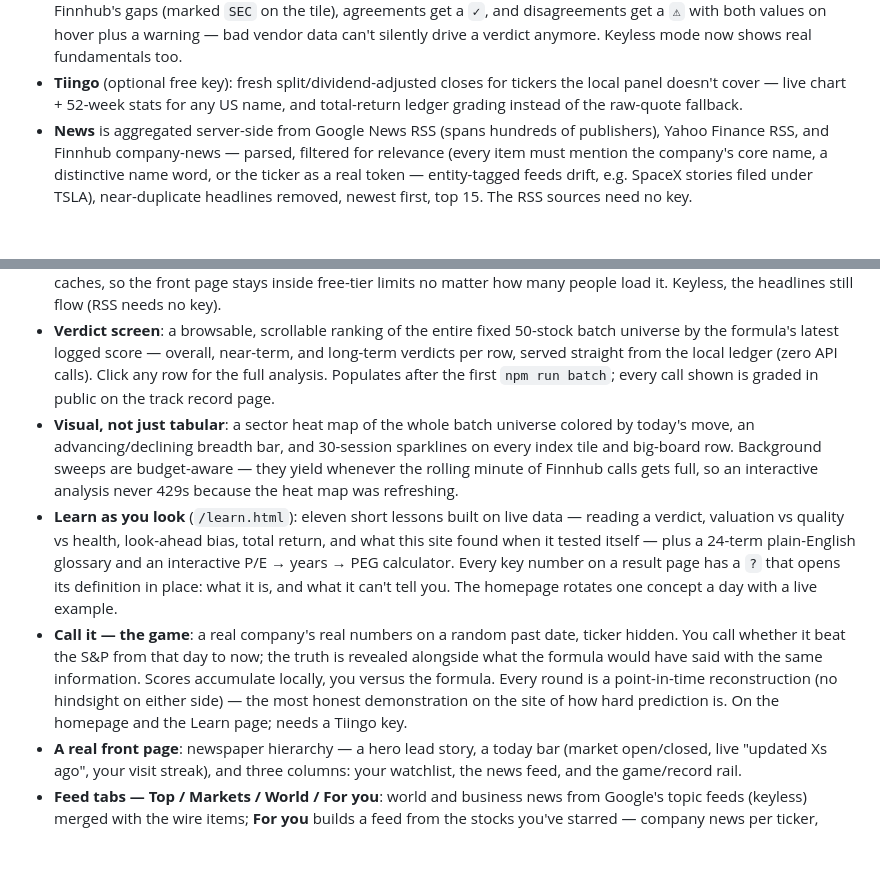
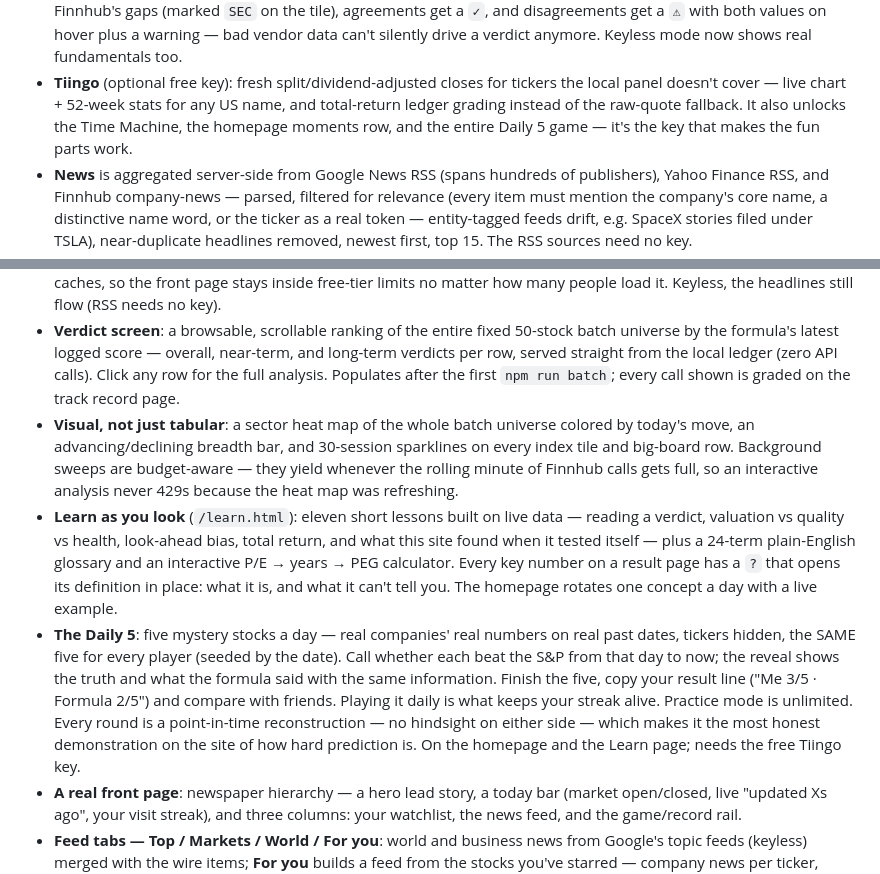
Before and after one commit to EvanDRas/crosscheck, a Markdown page: README.md, 2 parts joined by grey strips. Rendered like a GitHub page; blank space fills up the shorter version.

Commit message:
Docs: Daily 5 in README, FRIENDS_SETUP, and Show HN; Tiingo gating made explicit

```diff
--- a/README.md
+++ b/README.md
@@ -33,6 +33,8 @@ incomplete, or wrong; the verdict is a mechanical formula, not a recommendation.
 - **Tiingo** (optional free key): fresh split/dividend-adjusted closes for
   tickers the local panel doesn't cover — live chart + 52-week stats for any
   US name, and total-return ledger grading instead of the raw-quote fallback.
+  It also unlocks the Time Machine, the homepage moments row, and the entire
+  Daily 5 game — it's the key that makes the fun parts work.
 - **News** is aggregated server-side from Google News RSS (spans hundreds of
   publishers), Yahoo Finance RSS, and Finnhub company-news — parsed, filtered
   for relevance (every item must mention the company's core name, a distinctive
@@ -58,7 +60,7 @@ incomplete, or wrong; the verdict is a mechanical formula, not a recommendation.
   50-stock batch universe by the formula's latest logged score — overall,
   near-term, and long-term verdicts per row, served straight from the local
   ledger (zero API calls). Click any row for the full analysis. Populates
-  after the first `npm run batch`; every call shown is graded in public on
+  after the first `npm run batch`; every call shown is graded on
   the track record page.
 - **Visual, not just tabular**: a sector heat map of the whole batch
   universe colored by today's move, an advancing/declining breadth bar, and
@@ -73,13 +75,16 @@ incomplete, or wrong; the verdict is a mechanical formula, not a recommendation.
   calculator. Every key number on a result page has a `?` that opens its
   definition in place: what it is, and what it can't tell you. The homepage
   rotates one concept a day with a live example.
-- **Call it — the game**: a real company's real numbers on a random past
-  date, ticker hidden. You call whether it beat the S&P from that day to
-  now; the truth is revealed alongside what the formula would have said with
-  the same information. Scores accumulate locally, you versus the formula.
-  Every round is a point-in-time reconstruction (no hindsight on either
-  side) — the most honest demonstration on the site of how hard prediction
-  is. On the homepage and the Learn page; needs a Tiingo key.
+- **The Daily 5**: five mystery stocks a day — real companies' real numbers
+  on real past dates, tickers hidden, the SAME five for every player
+  (seeded by the date). Call whether each beat the S&P from that day to
+  now; the reveal shows the truth and what the formula said with the same
+  information. Finish the five, copy your result line ("Me 3/5 · Formula
+  2/5") and compare with friends. Playing it daily is what keeps your
+  streak alive. Practice mode is unlimited. Every round is a point-in-time
+  reconstruction — no hindsight on either side — which makes it the most
+  honest demonstration on the site of how hard prediction is. On the
+  homepage and the Learn page; needs the free Tiingo key.
 - **A real front page**: newspaper hierarchy — a hero lead story, a today
   bar (market open/closed, live "updated Xs ago", your visit streak), and
   three columns: your watchlist, the news feed, and the game/record rail.
```
Also changed, not shown: FRIENDS_SETUP.md (+3 -2 lines), launch/SHOW_HN.md (+9 -5 lines).
